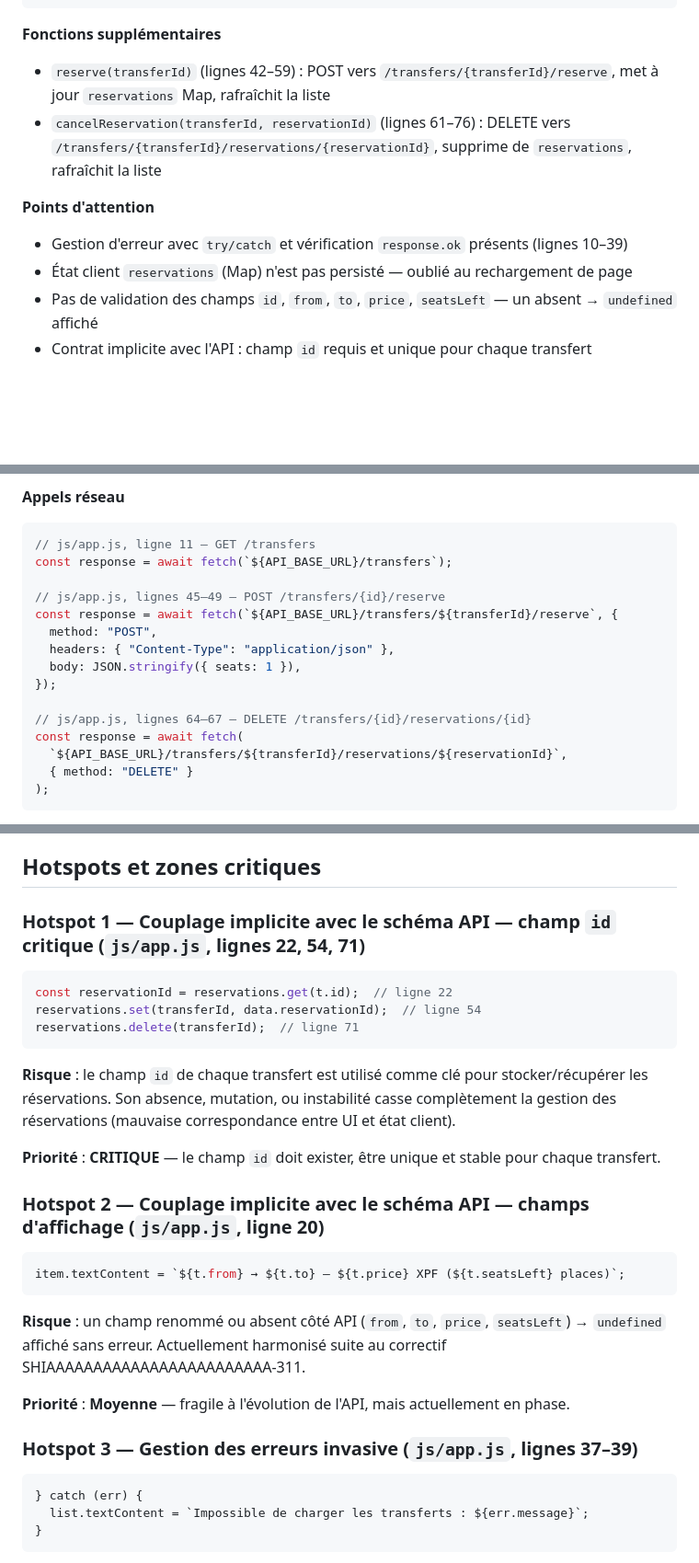
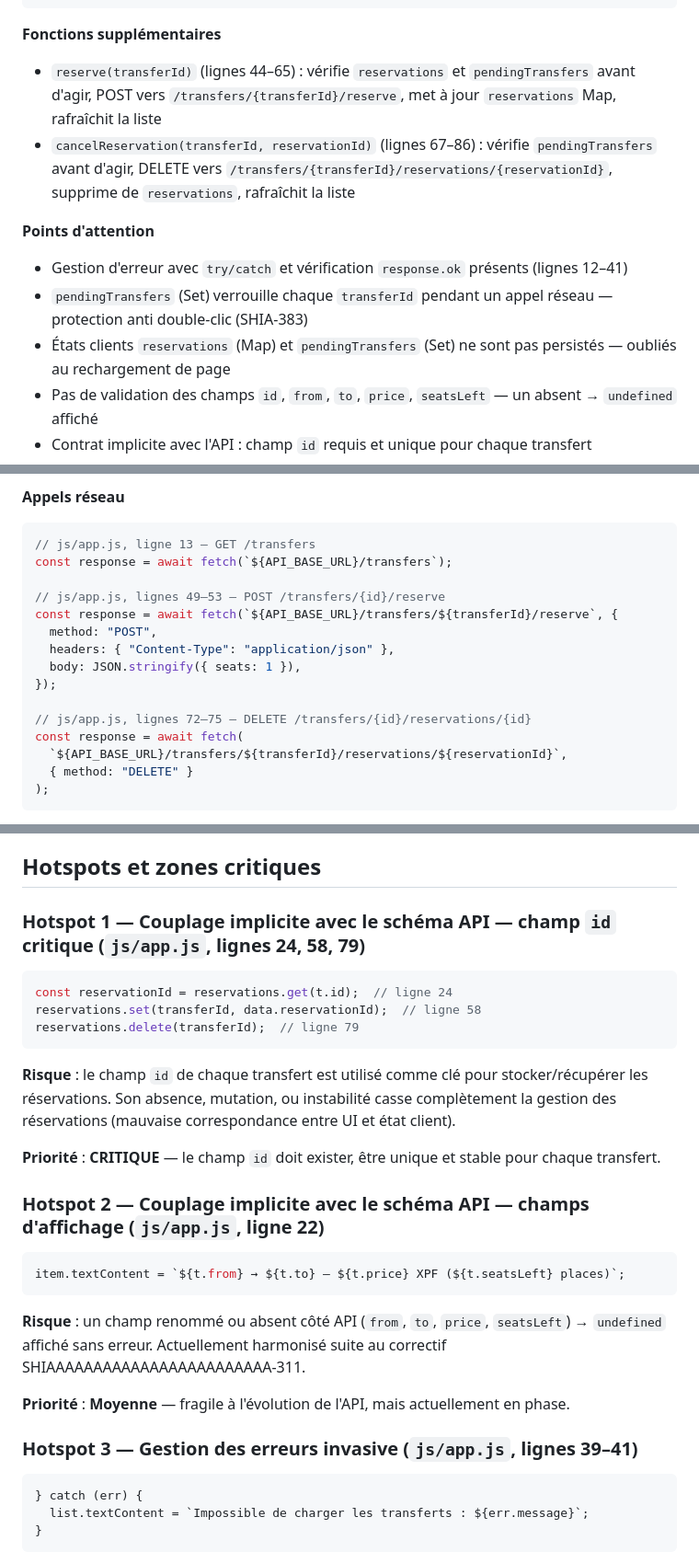
Before and after one commit to arthurfromtahiti/shift-pilot-resa-web, a Markdown page: .onboarding/documents/CARTOGRAPHIE_CODE.md, 3 parts joined by grey strips. Shown at 92% size. Drawn GitHub-style; blank space fills up the shorter version.

Commit message:
docs(SHIA-383): mettre a jour CARTOGRAPHIE_CODE apres correctif anti double-clic
- pendingTransfers (Set) ajoute dans l'etat documente
- lignes mises a jour pour loadTransfers, reserve, cancelReservation, DOMContentLoaded
- Points d'attention : protection anti double-clic mentionnee
- Hotspots 1, 2, 3 : references de lignes corrigees

````diff
--- a/.onboarding/documents/CARTOGRAPHIE_CODE.md
+++ b/.onboarding/documents/CARTOGRAPHIE_CODE.md
@@ -69,12 +69,13 @@ export async function loadTransfers() {
 ```
 
 **Fonctions supplémentaires**
-- `reserve(transferId)` (lignes 42–59) : POST vers `/transfers/{transferId}/reserve`, met à jour `reservations` Map, rafraîchit la liste
-- `cancelReservation(transferId, reservationId)` (lignes 61–76) : DELETE vers `/transfers/{transferId}/reservations/{reservationId}`, supprime de `reservations`, rafraîchit la liste
+- `reserve(transferId)` (lignes 44–65) : vérifie `reservations` et `pendingTransfers` avant d'agir, POST vers `/transfers/{transferId}/reserve`, met à jour `reservations` Map, rafraîchit la liste
+- `cancelReservation(transferId, reservationId)` (lignes 67–86) : vérifie `pendingTransfers` avant d'agir, DELETE vers `/transfers/{transferId}/reservations/{reservationId}`, supprime de `reservations`, rafraîchit la liste
 
 **Points d'attention**
-- Gestion d'erreur avec `try/catch` et vérification `response.ok` présents (lignes 10–39)
-- État client `reservations` (Map) n'est pas persisté — oublié au rechargement de page
+- Gestion d'erreur avec `try/catch` et vérification `response.ok` présents (lignes 12–41)
+- `pendingTransfers` (Set) verrouille chaque `transferId` pendant un appel réseau — protection anti double-clic (SHIA-383)
+- États clients `reservations` (Map) et `pendingTransfers` (Set) ne sont pas persistés — oubliés au rechargement de page
 - Pas de validation des champs `id`, `from`, `to`, `price`, `seatsLeft` — un absent → `undefined` affiché
 - Contrat implicite avec l'API : champ `id` requis et unique pour chaque transfert
 - Affichage des erreurs remplace entièrement le contenu du conteneur `list` (invasif en cas de liste large)
@@ -104,17 +105,17 @@ const API_BASE_URL =
 
 **Appels réseau**
 ```javascript
-// js/app.js, ligne 11 — GET /transfers
+// js/app.js, ligne 13 — GET /transfers
 const response = await fetch(`${API_BASE_URL}/transfers`);
 
-// js/app.js, lignes 45–49 — POST /transfers/{id}/reserve
+// js/app.js, lignes 49–53 — POST /transfers/{id}/reserve
 const response = await fetch(`${API_BASE_URL}/transfers/${transferId}/reserve`, {
   method: "POST",
   headers: { "Content-Type": "application/json" },
   body: JSON.stringify({ seats: 1 }),
 });
 
-// js/app.js, lignes 64–67 — DELETE /transfers/{id}/reservations/{id}
+// js/app.js, lignes 72–75 — DELETE /transfers/{id}/reservations/{id}
 const response = await fetch(
   `${API_BASE_URL}/transfers/${transferId}/reservations/${reservationId}`,
   { method: "DELETE" }
@@ -214,19 +215,19 @@ La liste est automatiquement rafraîchie après chaque réservation ou annulatio
 
 ## Hotspots et zones critiques
 
-### Hotspot 1 — Couplage implicite avec le schéma API — champ `id` critique (`js/app.js`, lignes 22, 54, 71)
+### Hotspot 1 — Couplage implicite avec le schéma API — champ `id` critique (`js/app.js`, lignes 24, 58, 79)
 
 ```javascript
-const reservationId = reservations.get(t.id);  // ligne 22
-reservations.set(transferId, data.reservationId);  // ligne 54
-reservations.delete(transferId);  // ligne 71
+const reservationId = reservations.get(t.id);  // ligne 24
+reservations.set(transferId, data.reservationId);  // ligne 58
+reservations.delete(transferId);  // ligne 79
 ```
 
 **Risque** : le champ `id` de chaque transfert est utilisé comme clé pour stocker/récupérer les réservations. Son absence, mutation, ou instabilité casse complètement la gestion des réservations (mauvaise correspondance entre UI et état client).
 
 **Priorité** : **CRITIQUE** — le champ `id` doit exister, être unique et stable pour chaque transfert.
 
-### Hotspot 2 — Couplage implicite avec le schéma API — champs d'affichage (`js/app.js`, ligne 20)
+### Hotspot 2 — Couplage implicite avec le schéma API — champs d'affichage (`js/app.js`, ligne 22)
 
 ```javascript
 item.textContent = `${t.from} → ${t.to} — ${t.price} XPF (${t.seatsLeft} places)`;
@@ -236,7 +237,7 @@ item.textContent = `${t.from} → ${t.to} — ${t.price} XPF (${t.seatsLeft} pla
 
 **Priorité** : **Moyenne** — fragile à l'évolution de l'API, mais actuellement en phase.
 
-### Hotspot 3 — Gestion des erreurs invasive (`js/app.js`, lignes 37–39)
+### Hotspot 3 — Gestion des erreurs invasive (`js/app.js`, lignes 39–41)
 
 ```javascript
 } catch (err) {
````
Also changed, not shown: other parts of .onboarding/documents/CARTOGRAPHIE_CODE.md (+7 -7 lines).
